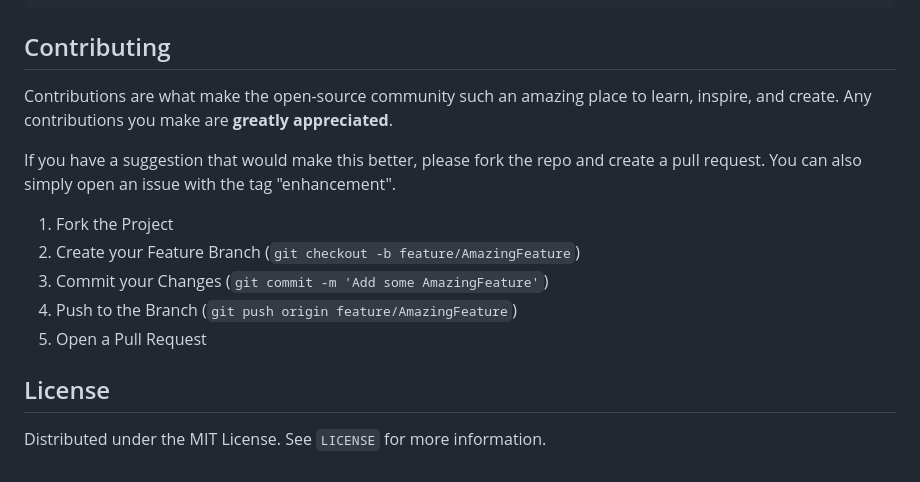
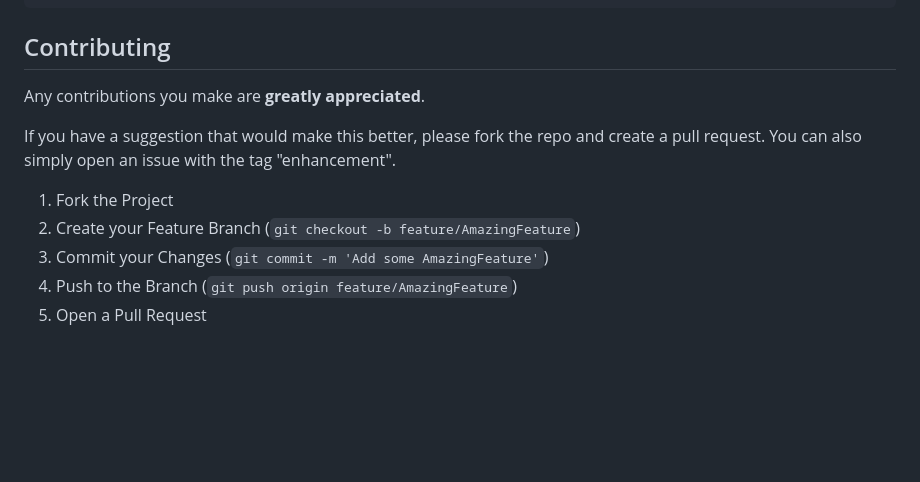
Before and after one commit to adhiraj0905/artisan-swipe, a Markdown page: README.md, the part around the change. GitHub-like rendering; blank space fills up the shorter version.

Commit message:
Simplify Contributing section in README
Removed redundant text from the Contributing section.

````diff
--- a/README.md
+++ b/README.md
@@ -64,8 +64,7 @@ lib/
 ```
 
 ## Contributing
-
-Contributions are what make the open-source community such an amazing place to learn, inspire, and create. Any contributions you make are **greatly appreciated**.
+Any contributions you make are **greatly appreciated**.
 
 If you have a suggestion that would make this better, please fork the repo and create a pull request. You can also simply open an issue with the tag "enhancement".
 
@@ -74,7 +73,3 @@ If you have a suggestion that would make this better, please fork the repo and c
 3.  Commit your Changes (`git commit -m 'Add some AmazingFeature'`)
 4.  Push to the Branch (`git push origin feature/AmazingFeature`)
 5.  Open a Pull Request
-
-## License
-
-Distributed under the MIT License. See `LICENSE` for more information.
````
